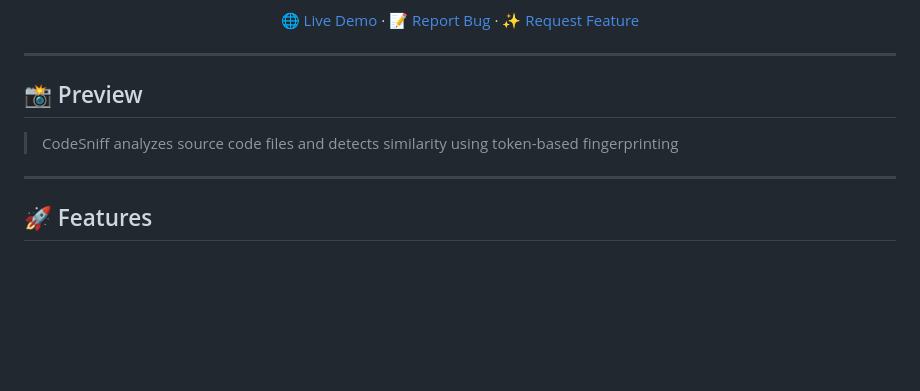
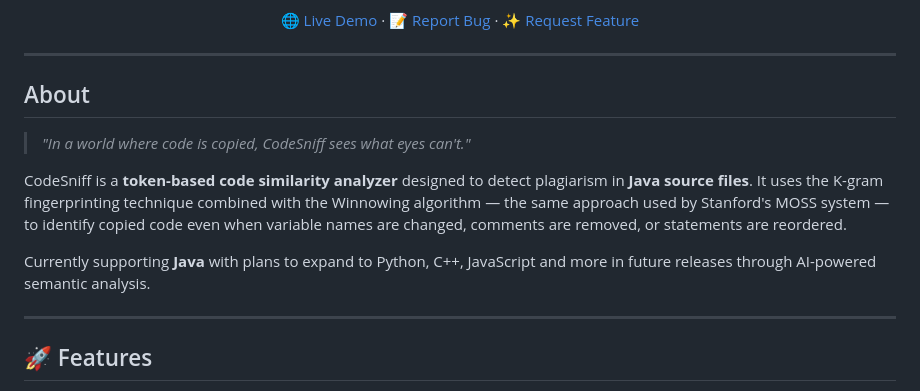
Before and after one commit to Kunal-htr/codesniff, a Markdown page: ReadMe.md, the part around the change. Drawn GitHub-style; blank space fills up the shorter version.

Commit message:
Revise ReadMe with project details and features
Updated project description, features, tech stack, and added acknowledgements.

```diff
--- a/ReadMe.md
+++ b/ReadMe.md
@@ -17,9 +17,18 @@
 
 ---
 
-## 📸 Preview
+## About
 
-> CodeSniff analyzes source code files and detects similarity using token-based fingerprinting
+> *"In a world where code is copied, CodeSniff sees what eyes can't."*
+
+CodeSniff is a **token-based code similarity analyzer** designed to detect
+plagiarism in **Java source files**. It uses the K-gram fingerprinting technique
+combined with the Winnowing algorithm — the same approach used by Stanford's
+MOSS system — to identify copied code even when variable names are changed,
+comments are removed, or statements are reordered.
+
+Currently supporting **Java** with plans to expand to Python, C++, JavaScript
+and more in future releases through AI-powered semantic analysis.
 
 ---
 
```
